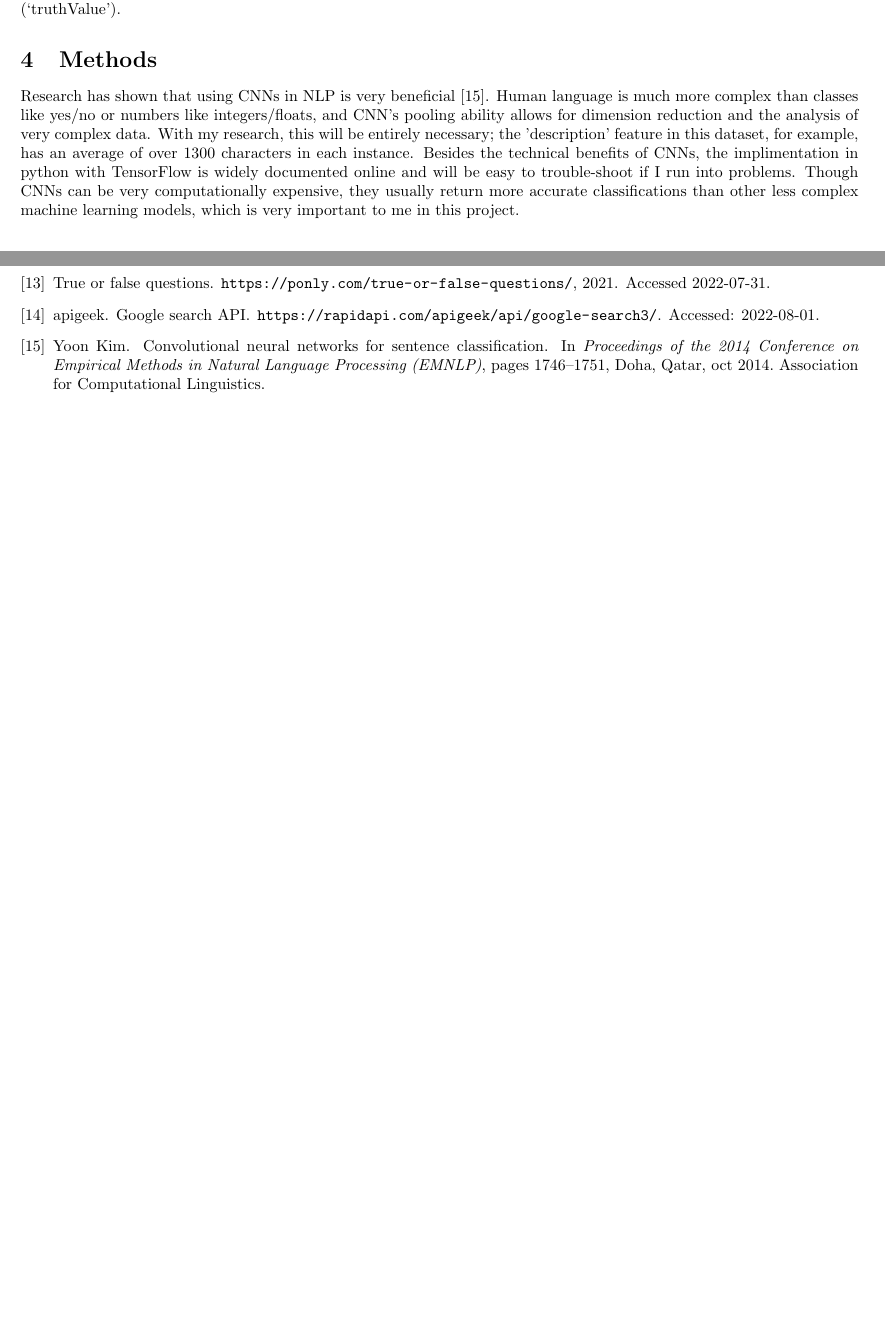
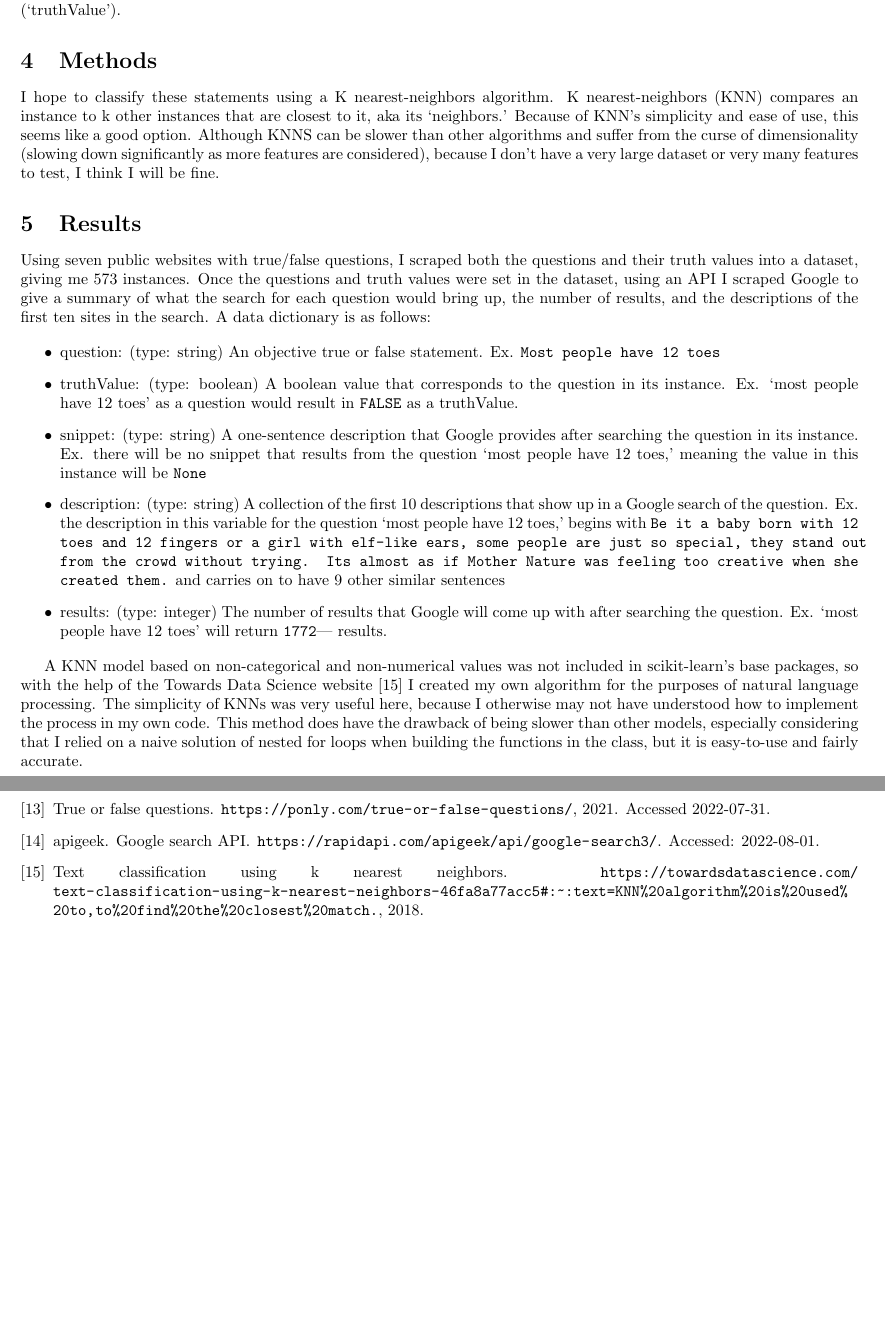
Before and after one commit to seescoto/cds492_capstone, a LaTeX document (paper/technical paper.tex): two parts of pages 2 and 3 of 3, joined at a grey line, cut so that both start at the same text, the shorter picture padded with empty space. Compiled offline with pdfLaTeX.

Commit message:
technical paper updates

```diff
--- a/paper/technical paper.tex
+++ b/paper/technical paper.tex
@@ -3,7 +3,7 @@
 \usepackage{url}
 
 %smaller subtitle
-%\usepackage{relsize}
+\usepackage{relsize}
 
 %mutli line comments
 \newcommand{\comment}[1]{}
@@ -13,8 +13,8 @@
 
 %opening
 \title{Fake News?
-	%\\ \vspace{2mm} \smaller[2]{}Fact-Checking Individual Statements With Web Scraping and Sentiment Analysis}
-	\\Fact-Checking Individual Statements With Web Scraping and Sentiment Analysis}
+	\\ \vspace{2mm} \smaller[2]{}Fact-Checking Individual Statements With Web Scraping and Sentiment Analysis}
+	%\\Fact-Checking Individual Statements With Web Scraping and Sentiment Analysis}
 \author{Sofia Escoto}
 
 \begin{document}
@@ -65,7 +65,9 @@
 
 		%2.3. discuss the the pros and cons for the methodology (5p).
 
-		Research has shown that using CNNs in NLP is very beneficial \cite{kim14}. Human language is much more complex than classes like yes/no or numbers like integers/floats, and CNN's pooling ability allows for dimension reduction and the analysis of very complex data. With my research, this will be entirely necessary; the 'description' feature in this dataset, for example, has an average of over 1300 characters in each instance. Besides the technical benefits of CNNs, the implimentation in python with TensorFlow is widely documented online and will be easy to trouble-shoot if I run into problems. Though CNNs can be very computationally expensive, they usually return more accurate classifications than other less complex machine learning models, which is very important to me in this project.
+		%Research has shown that using CNNs in NLP is very beneficial \cite{kim14}. Human language is much more complex than classes like yes/no or numbers like integers/floats, and CNN's pooling ability allows for dimension reduction and the analysis of very complex data. With my research, this will be entirely necessary; the 'description' feature in this dataset, for example, has an average of over 1300 characters in each instance. Besides the technical benefits of CNNs, the implimentation in python with TensorFlow is widely documented online and will be easy to trouble-shoot if I run into problems. Though CNNs can be very computationally expensive, they usually return more accurate classifications than other less complex machine learning models, which is very important to me in this project.
+
+		I hope to classify these statements using a K nearest-neighbors algorithm. K nearest-neighbors (KNN) compares an instance to k other instances that are closest to it, aka its `neighbors.' Because of KNN's simplicity and ease of use, this seems like a good option. Although KNNS can be slower than other algorithms and suffer from the curse of dimensionality (slowing down significantly as more features are considered), because I don't have a very large dataset or very many features to test, I think I will be fine.
 
 
 
@@ -74,8 +76,24 @@
 
 		%For EDA, include the summary of the data that you scrapped and a data dictionary (which are the variables you are ultimately working with and what they represent).
 
+	\section{Results}
 
 
+		Using seven public websites with true/false questions, I scraped both the questions and their truth values into a dataset, giving me 573 instances. Once the questions and truth values were set in the dataset, using an API I scraped Google to give a summary of what the search for each question would bring up, the number of results, and the descriptions of the first ten sites in the search. A data dictionary is as follows:
+
+		\begin{itemize}
+			\item question: (type: string) An objective true or false statement. Ex. \texttt{Most people have 12 toes}
+
+			\item truthValue: (type: boolean) A boolean value that corresponds to the question in its instance. Ex. `most people have 12 toes' as a question would result in \texttt{FALSE} as a truthValue.
+
+			\item snippet: (type: string) A one-sentence description that Google provides after searching the question in its instance. Ex. there will be no snippet that results from the question `most people have 12 toes,' meaning the value in this instance will be \texttt{None}
+
+			\item description: (type: string) A collection of the first 10 descriptions that show up in a Google search of the question. Ex. the description in this variable for the question `most people have 12 toes,' begins with \texttt{Be it a baby born with 12 toes and 12 fingers or a girl with elf-like ears, some people are just so special, they stand out from the crowd without trying. Its almost as if Mother Nature was feeling too creative when she created them.} and carries on to have 9 other similar sentences
+
+			\item results: (type: integer) The number of results that Google will come up with after searching the question. Ex. `most people have 12 toes' will return \texttt{1772}| results.
+		\end{itemize}
+
+		A KNN model based on non-categorical and non-numerical values was not included in scikit-learn's base packages, so with the help of the Towards Data Science website \cite{tds} I created my own algorithm for the purposes of natural language processing. The simplicity of KNNs was very useful here, because I otherwise may not have understood how to implement the process in my own code. This method does have the drawback of being slower than other models, especially considering that I relied on a naive solution of nested for loops when building the functions in the class, but it is easy-to-use and fairly accurate.
 
 
 		%3. Submit the technical report that, additionally to what you have written before, also includes:
```
Also changed, not shown: paper/492.bib (+7 -0 lines), paper/technical paper.bbl, paper/technical paper.pdf, 4 other files.
